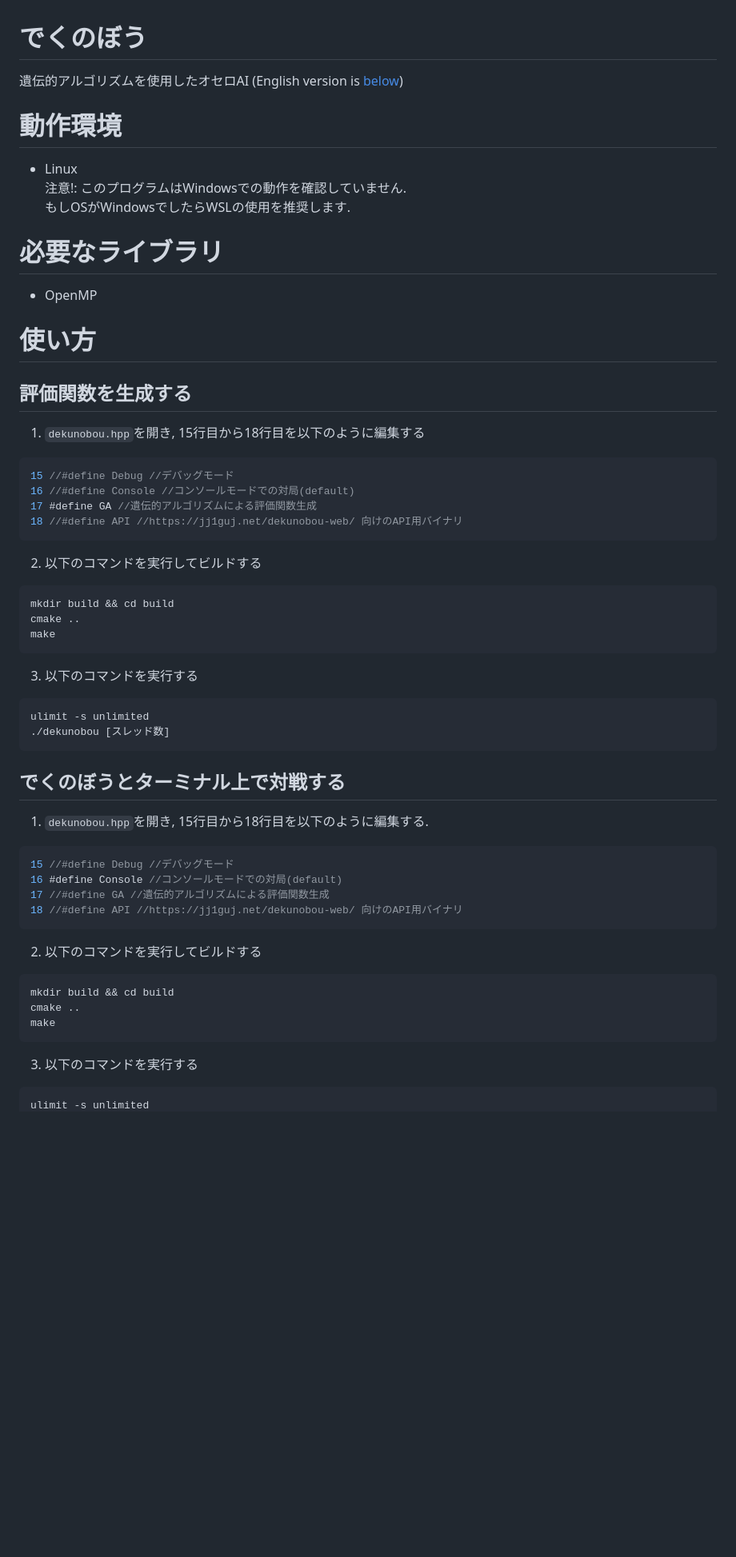
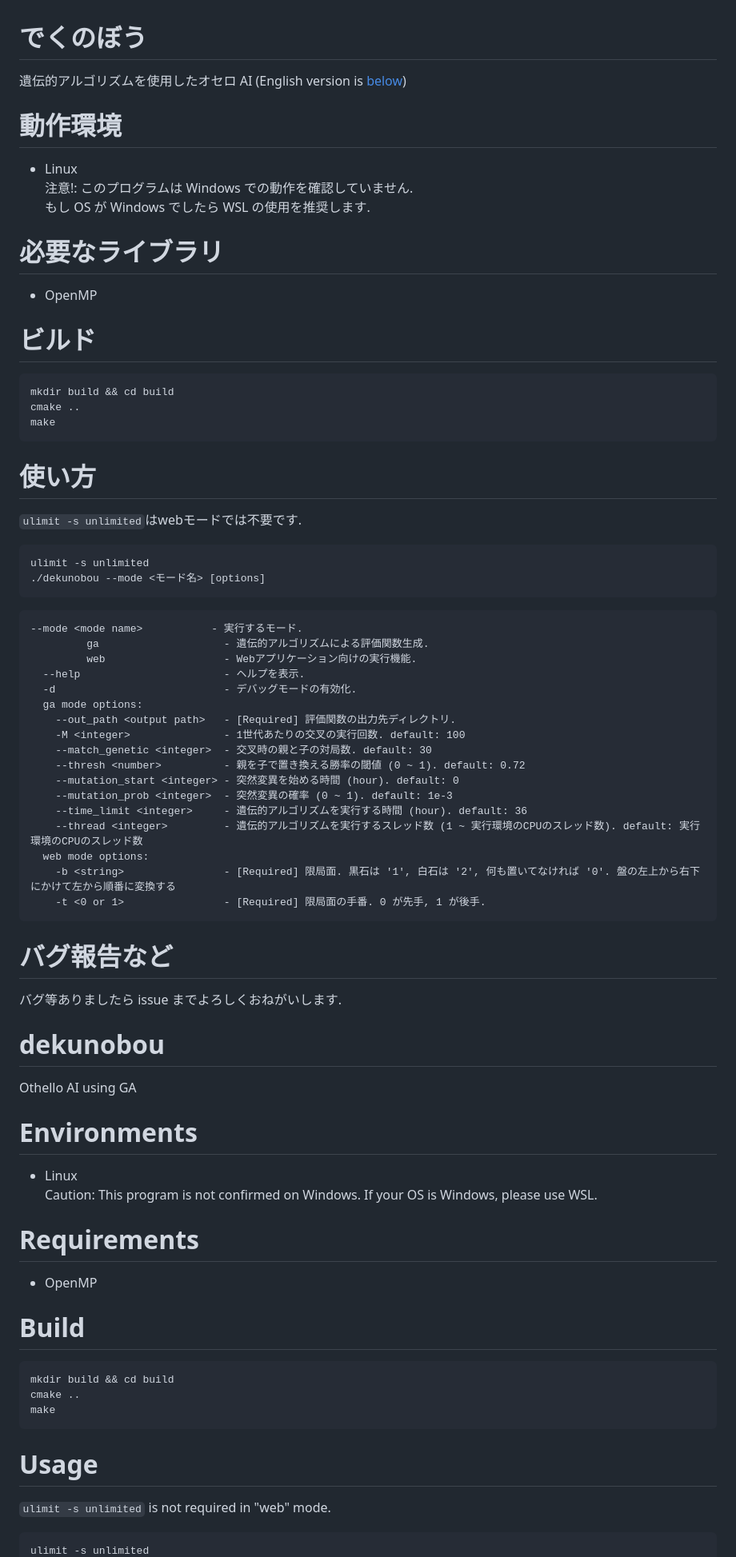
Before and after one commit to jj1guj/dekunobou, a Markdown page: README.md, the part around one of its changes. Shown at 80% size. Rendered like a GitHub page; blank space fills up the shorter version.

````diff
--- a/README.md
+++ b/README.md
@@ -1,54 +1,82 @@
 # でくのぼう
- 遺伝的アルゴリズムを使用したオセロAI
- (English version is [below](https://github.com/jj1guj/dekunobou/blob/main/README.md#dekunobou))
+
+遺伝的アルゴリズムを使用したオセロ AI
+(English version is [below](https://github.com/jj1guj/dekunobou/blob/main/README.md#dekunobou))
 
 # 動作環境
+
 - Linux
-注意!: このプログラムはWindowsでの動作を確認していません.
-もしOSがWindowsでしたらWSLの使用を推奨します.
+  注意!: このプログラムは Windows での動作を確認していません.
+  もし OS が Windows でしたら WSL の使用を推奨します.
 
 # 必要なライブラリ
+
 - OpenMP
 
-# 使い方
-## 評価関数を生成する
-1. `dekunobou.hpp`を開き, 15行目から18行目を以下のように編集する
-```cpp
-15 //#define Debug //デバッグモード
-16 //#define Console //コンソールモードでの対局(default)
-17 #define GA //遺伝的アルゴリズムによる評価関数生成
-18 //#define API //https://jj1guj.net/dekunobou-web/ 向けのAPI用バイナリ
+# ビルド
+
 ```
-
-2. 以下のコマンドを実行してビルドする
-```bash
 mkdir build && cd build
 cmake ..
 make
 ```
 
-3. 以下のコマンドを実行する
-```bash
+# 使い方
+
+`ulimit -s unlimited`はwebモードでは不要です.
+```
 ulimit -s unlimited
-./dekunobou [スレッド数]
+./dekunobou --mode <モード名> [options]
 ```
 
-## でくのぼうとターミナル上で対戦する
-1. `dekunobou.hpp`を開き, 15行目から18行目を以下のように編集する.
-```cpp
-15 //#define Debug //デバッグモード
-16 #define Console //コンソールモードでの対局(default)
-17 //#define GA //遺伝的アルゴリズムによる評価関数生成
-18 //#define API //https://jj1guj.net/dekunobou-web/ 向けのAPI用バイナリ
+```
+--mode <mode name>           - 実行するモード.
+         ga                    - 遺伝的アルゴリズムによる評価関数生成.
+         web                   - Webアプリケーション向けの実行機能.
+  --help                       - ヘルプを表示.
+  -d                           - デバッグモードの有効化.
+  ga mode options:
+    --out_path <output path>   - [Required] 評価関数の出力先ディレクトリ.
+    -M <integer>               - 1世代あたりの交叉の実行回数. default: 100
+    --match_genetic <integer>  - 交叉時の親と子の対局数. default: 30
+    --thresh <number>          - 親を子で置き換える勝率の閾値 (0 ~ 1). default: 0.72
+    --mutation_start <integer> - 突然変異を始める時間 (hour). default: 0
+    --mutation_prob <integer>  - 突然変異の確率 (0 ~ 1). default: 1e-3
+    --time_limit <integer>     - 遺伝的アルゴリズムを実行する時間 (hour). default: 36
+    --thread <integer>         - 遺伝的アルゴリズムを実行するスレッド数 (1 ~ 実行環境のCPUのスレッド数). default: 実行環境のCPUのスレッド数
+  web mode options:
+    -b <string>                - [Required] 限局面. 黒石は '1', 白石は '2', 何も置いてなければ '0'. 盤の左上から右下にかけて左から順番に変換する
+    -t <0 or 1>                - [Required] 限局面の手番. 0 が先手, 1 が後手.
 ```
 
-2. 以下のコマンドを実行してビルドする
-```bash
+# バグ報告など
+
+バグ等ありましたら issue までよろしくおねがいします.
+
+# dekunobou
+
+Othello AI using GA
+
+# Environments
+
+- Linux
+  Caution: This program is not confirmed on Windows.
+  If your OS is Windows, please use WSL.
+
+# Requirements
+
+- OpenMP
+
+# Build
+
+```
 mkdir build && cd build
 cmake ..
 make
 ```
 
-3. 以下のコマンドを実行する
-```bash
+# Usage
+`ulimit -s unlimited` is not required in "web" mode.
+
+```
 ulimit -s unlimited
````
Also changed, not shown: other parts of README.md (+19 -128 lines).
